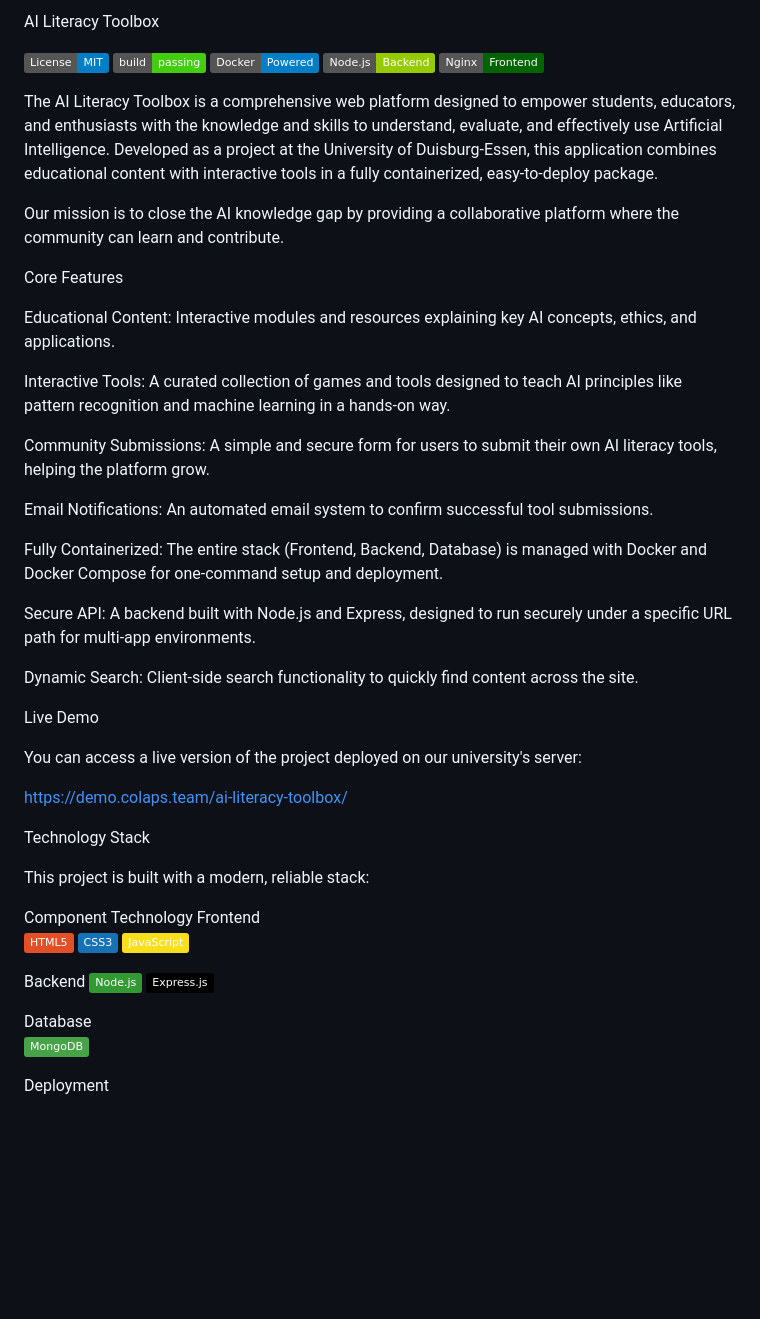
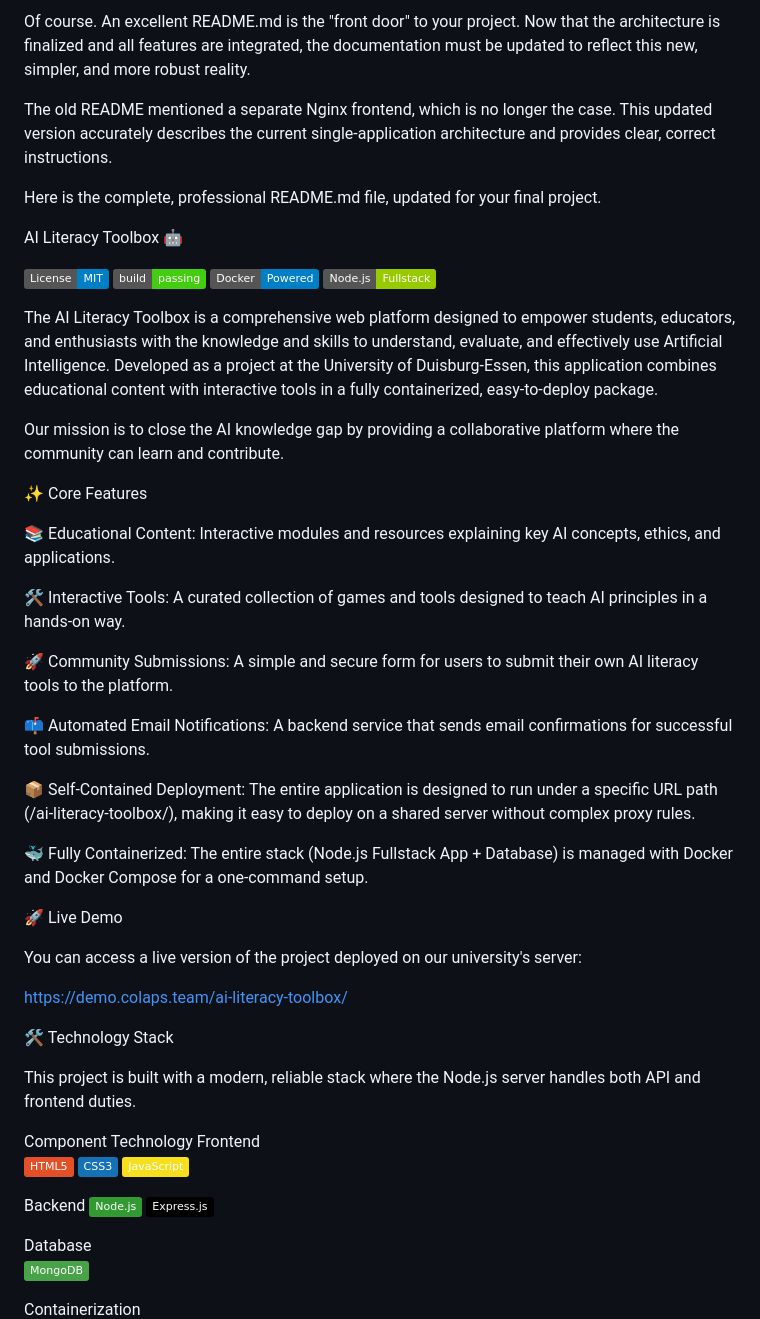
Before and after one commit to COLAPS-Research/AI-Literacy_Toolbox., a Markdown page: README.md, the part around the change printed below. Drawn GitHub-style; badges without logos; blank space fills up the shorter version.

```diff
--- a/README.md
+++ b/README.md
@@ -1,40 +1,43 @@
-AI Literacy Toolbox
+Of course. An excellent README.md is the "front door" to your project. Now that the architecture is finalized and all features are integrated, the documentation must be updated to reflect this new, simpler, and more robust reality.
+
+The old README mentioned a separate Nginx frontend, which is no longer the case. This updated version accurately describes the current single-application architecture and provides clear, correct instructions.
+
+Here is the complete, professional README.md file, updated for your final project.
+
+AI Literacy Toolbox 🤖
 
 ![alt text](https://img.shields.io/badge/License-MIT-blue.svg)
 ![alt text](https://img.shields.io/badge/build-passing-brightgreen.svg)
 ![alt text](https://img.shields.io/badge/Docker-Powered-blue?logo=docker)
-![alt text](https://img.shields.io/badge/Node.js-Backend-green?logo=nodedotjs)
-![alt text](https://img.shields.io/badge/Nginx-Frontend-darkgreen?logo=nginx)
+![alt text](https://img.shields.io/badge/Node.js-Fullstack-green?logo=nodedotjs)
 
 The AI Literacy Toolbox is a comprehensive web platform designed to empower students, educators, and enthusiasts with the knowledge and skills to understand, evaluate, and effectively use Artificial Intelligence. Developed as a project at the University of Duisburg-Essen, this application combines educational content with interactive tools in a fully containerized, easy-to-deploy package.
 
 Our mission is to close the AI knowledge gap by providing a collaborative platform where the community can learn and contribute.
 
-Core Features
+✨ Core Features
 
-Educational Content: Interactive modules and resources explaining key AI concepts, ethics, and applications.
+📚 Educational Content: Interactive modules and resources explaining key AI concepts, ethics, and applications.
 
-Interactive Tools: A curated collection of games and tools designed to teach AI principles like pattern recognition and machine learning in a hands-on way.
+🛠️ Interactive Tools: A curated collection of games and tools designed to teach AI principles in a hands-on way.
 
-Community Submissions: A simple and secure form for users to submit their own AI literacy tools, helping the platform grow.
+🚀 Community Submissions: A simple and secure form for users to submit their own AI literacy tools to the platform.
 
-Email Notifications: An automated email system to confirm successful tool submissions.
+📫 Automated Email Notifications: A backend service that sends email confirmations for successful tool submissions.
 
-Fully Containerized: The entire stack (Frontend, Backend, Database) is managed with Docker and Docker Compose for one-command setup and deployment.
+📦 Self-Contained Deployment: The entire application is designed to run under a specific URL path (/ai-literacy-toolbox/), making it easy to deploy on a shared server without complex proxy rules.
 
-Secure API: A backend built with Node.js and Express, designed to run securely under a specific URL path for multi-app environments.
+🐳 Fully Containerized: The entire stack (Node.js Fullstack App + Database) is managed with Docker and Docker Compose for a one-command setup.
 
-Dynamic Search: Client-side search functionality to quickly find content across the site.
-
-Live Demo
+🚀 Live Demo
 
 You can access a live version of the project deployed on our university's server:
 
 https://demo.colaps.team/ai-literacy-toolbox/
 
-Technology Stack
+🛠️ Technology Stack
 
-This project is built with a modern, reliable stack:
+This project is built with a modern, reliable stack where the Node.js server handles both API and frontend duties.
 
 Component	Technology
 Frontend
@@ -49,5 +52,5 @@ Backend
 Database
 ![alt text](https://img.shields.io/badge/-MongoDB-47A248?logo=mongodb&logoColor=white)
 
-Deployment
+Containerization
 ![alt text](https://img.shields.io/badge/-Docker-2496ED?logo=docker&logoColor=white)
```
Also changed, not shown: other parts of README.md (+53 -38 lines).
